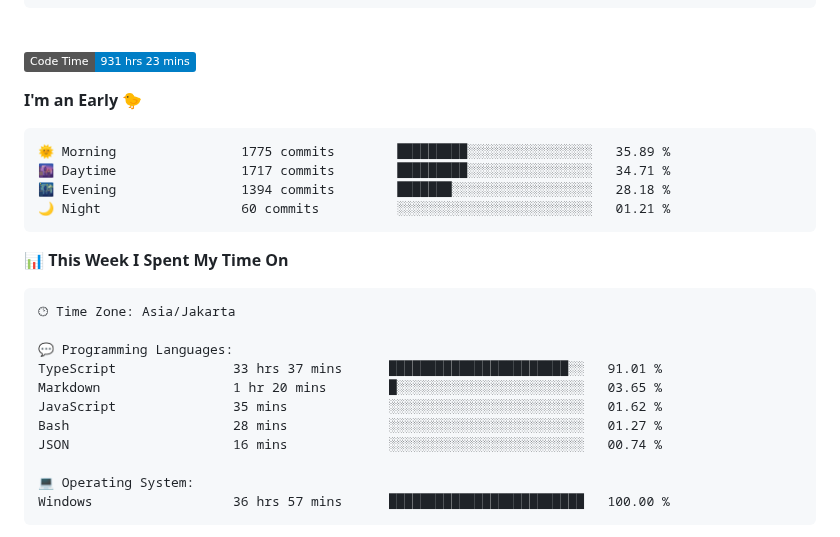
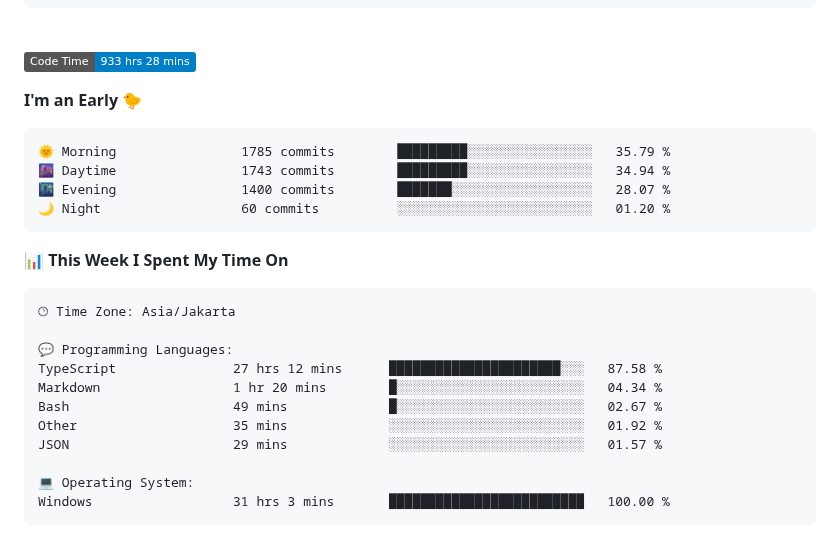
Before and after one commit to Ikram-Maulana/Ikram-Maulana, a Markdown page: README.md, the part around one of its changes. Rendered like a GitHub page; badges without logos.

Commit message:
Updated with Dev Metrics

````diff
--- a/README.md
+++ b/README.md
@@ -26,15 +26,15 @@ ikram-maulana@github
 <br>
 
 <!--START_SECTION:waka-->
-![Code Time](http://img.shields.io/badge/Code%20Time-931%20hrs%2023%20mins-blue)
+![Code Time](http://img.shields.io/badge/Code%20Time-933%20hrs%2028%20mins-blue)
 
 **I'm an Early 🐤**
 
 ```text
-🌞 Morning                1775 commits        █████████░░░░░░░░░░░░░░░░   35.89 %
-🌆 Daytime                1717 commits        █████████░░░░░░░░░░░░░░░░   34.71 %
-🌃 Evening                1394 commits        ███████░░░░░░░░░░░░░░░░░░   28.18 %
-🌙 Night                  60 commits          ░░░░░░░░░░░░░░░░░░░░░░░░░   01.21 %
+🌞 Morning                1785 commits        █████████░░░░░░░░░░░░░░░░   35.79 %
+🌆 Daytime                1743 commits        █████████░░░░░░░░░░░░░░░░   34.94 %
+🌃 Evening                1400 commits        ███████░░░░░░░░░░░░░░░░░░   28.07 %
+🌙 Night                  60 commits          ░░░░░░░░░░░░░░░░░░░░░░░░░   01.20 %
 ```
 
 
@@ -44,14 +44,14 @@ ikram-maulana@github
 🕑︎ Time Zone: Asia/Jakarta
 
 💬 Programming Languages:
-TypeScript               33 hrs 37 mins      ███████████████████████░░   91.01 %
-Markdown                 1 hr 20 mins        █░░░░░░░░░░░░░░░░░░░░░░░░   03.65 %
-JavaScript               35 mins             ░░░░░░░░░░░░░░░░░░░░░░░░░   01.62 %
-Bash                     28 mins             ░░░░░░░░░░░░░░░░░░░░░░░░░   01.27 %
-JSON                     16 mins             ░░░░░░░░░░░░░░░░░░░░░░░░░   00.74 %
+TypeScript               27 hrs 12 mins      ██████████████████████░░░   87.58 %
+Markdown                 1 hr 20 mins        █░░░░░░░░░░░░░░░░░░░░░░░░   04.34 %
+Bash                     49 mins             █░░░░░░░░░░░░░░░░░░░░░░░░   02.67 %
+Other                    35 mins             ░░░░░░░░░░░░░░░░░░░░░░░░░   01.92 %
+JSON                     29 mins             ░░░░░░░░░░░░░░░░░░░░░░░░░   01.57 %
 
 💻 Operating System:
-Windows                  36 hrs 57 mins      █████████████████████████   100.00 %
+Windows                  31 hrs 3 mins       █████████████████████████   100.00 %
 ```
 
 
````
Also changed, not shown: other parts of README.md (+1 -1 lines).
